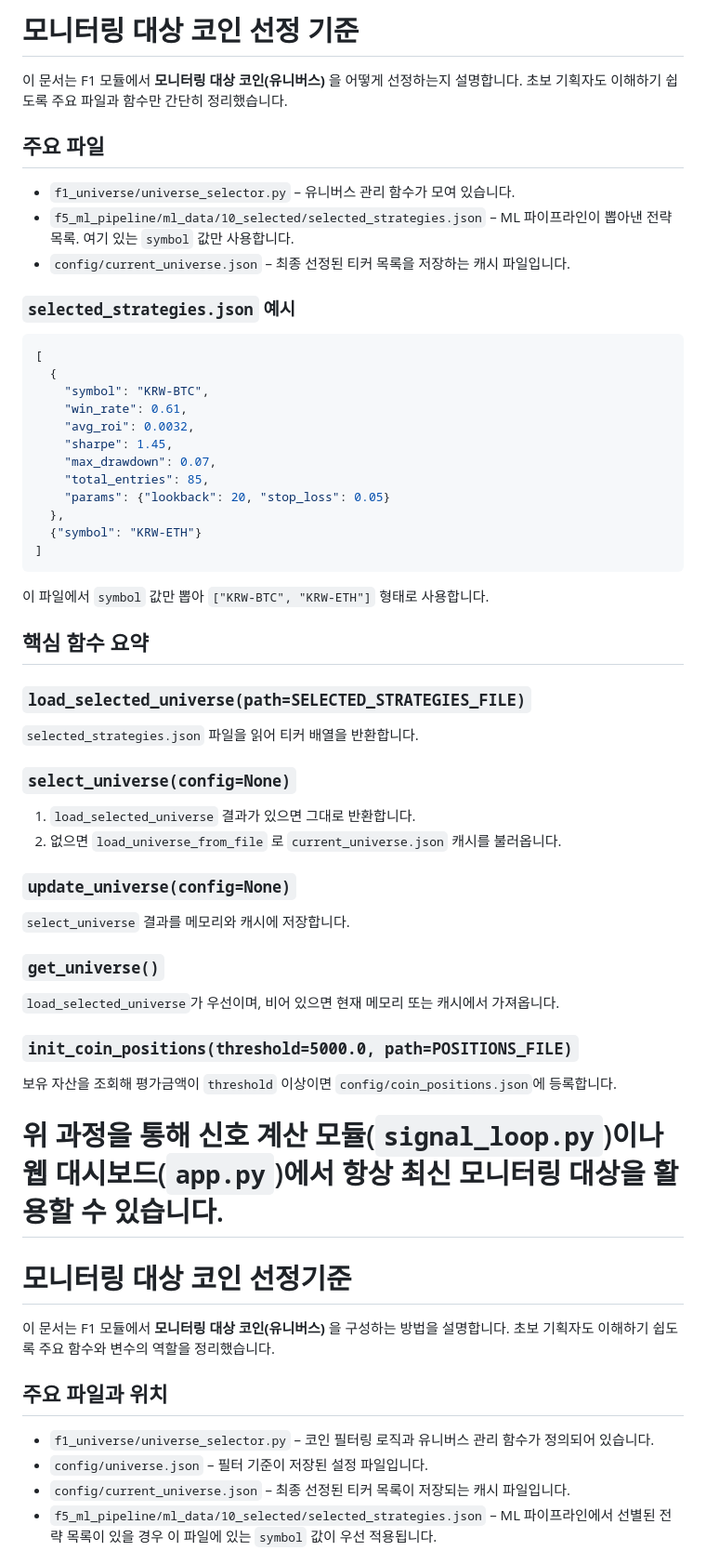
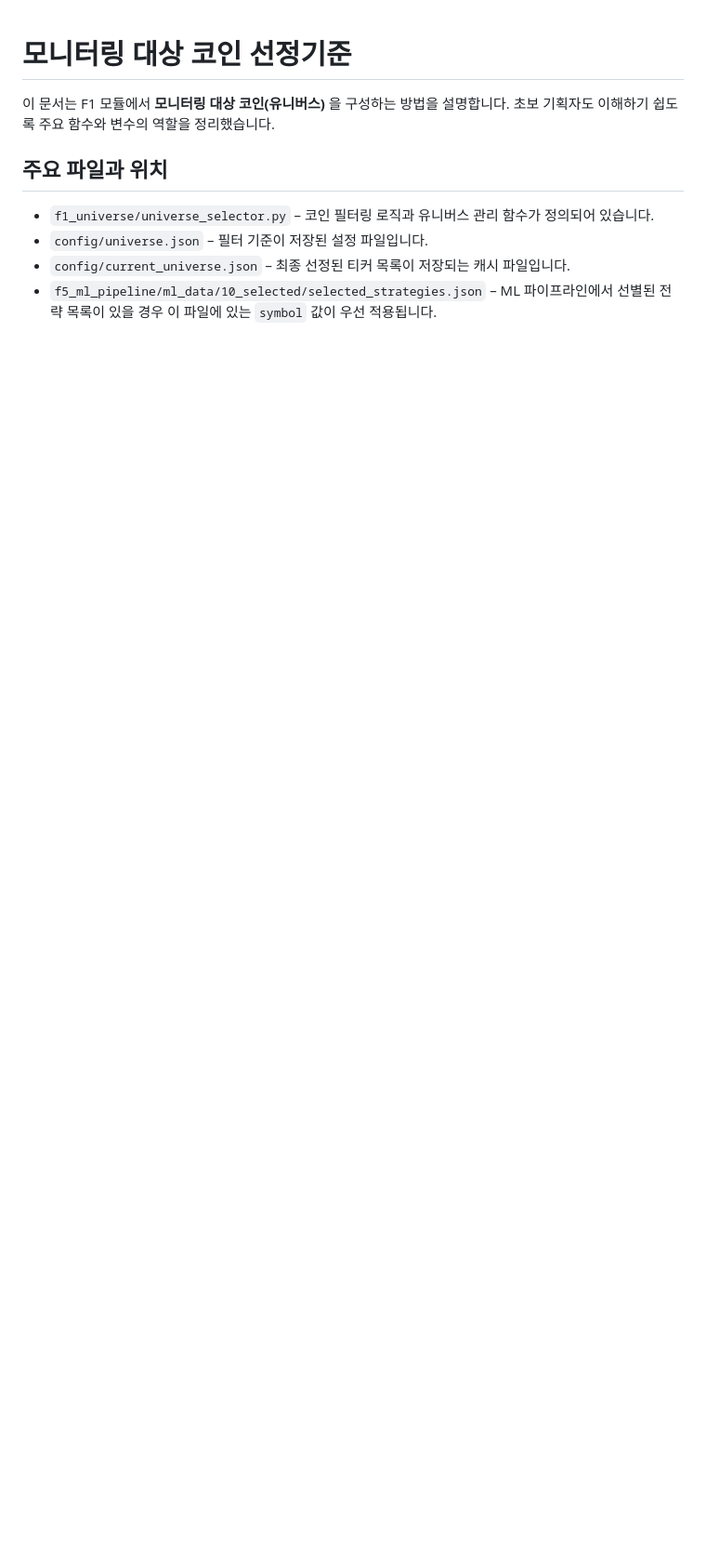
Before and after one commit to LEE-HYUNSANG/UPBIT_ML, a Markdown page: doc/01_select_universe.md, the part around the change printed below. Shown: that part at 93% size. GitHub-like rendering; blank space fills up the shorter version.

Commit message:
Update trading logic docs

````diff
--- a/doc/01_select_universe.md
+++ b/doc/01_select_universe.md
@@ -1,52 +1,3 @@
-# 모니터링 대상 코인 선정 기준
-
-이 문서는 F1 모듈에서 **모니터링 대상 코인(유니버스)** 을 어떻게 선정하는지 설명합니다. 초보 기획자도 이해하기 쉽도록 주요 파일과 함수만 간단히 정리했습니다.
-
-## 주요 파일
-
-- `f1_universe/universe_selector.py` – 유니버스 관리 함수가 모여 있습니다.
-- `f5_ml_pipeline/ml_data/10_selected/selected_strategies.json` – ML 파이프라인이 뽑아낸 전략 목록. 여기 있는 `symbol` 값만 사용합니다.
-- `config/current_universe.json` – 최종 선정된 티커 목록을 저장하는 캐시 파일입니다.
-
-### `selected_strategies.json` 예시
-
-```json
-[
-  {
-    "symbol": "KRW-BTC",
-    "win_rate": 0.61,
-    "avg_roi": 0.0032,
-    "sharpe": 1.45,
-    "max_drawdown": 0.07,
-    "total_entries": 85,
-    "params": {"lookback": 20, "stop_loss": 0.05}
-  },
-  {"symbol": "KRW-ETH"}
-]
-```
-
-이 파일에서 `symbol` 값만 뽑아 `["KRW-BTC", "KRW-ETH"]` 형태로 사용합니다.
-
-## 핵심 함수 요약
-
-### `load_selected_universe(path=SELECTED_STRATEGIES_FILE)`
-`selected_strategies.json` 파일을 읽어 티커 배열을 반환합니다.
-
-### `select_universe(config=None)`
-1. `load_selected_universe` 결과가 있으면 그대로 반환합니다.
-2. 없으면 `load_universe_from_file` 로 `current_universe.json` 캐시를 불러옵니다.
-
-### `update_universe(config=None)`
-`select_universe` 결과를 메모리와 캐시에 저장합니다.
-
-### `get_universe()`
-`load_selected_universe`가 우선이며, 비어 있으면 현재 메모리 또는 캐시에서 가져옵니다.
-
-### `init_coin_positions(threshold=5000.0, path=POSITIONS_FILE)`
-보유 자산을 조회해 평가금액이 `threshold` 이상이면 `config/coin_positions.json`에 등록합니다.
-
-위 과정을 통해 신호 계산 모듈(`signal_loop.py`)이나 웹 대시보드(`app.py`)에서 항상 최신 모니터링 대상을 활용할 수 있습니다.
-=======
 # 모니터링 대상 코인 선정기준
 
 이 문서는 F1 모듈에서 **모니터링 대상 코인(유니버스)** 을 구성하는 방법을 설명합니다. 초보 기획자도 이해하기 쉽도록 주요 함수와 변수의 역할을 정리했습니다.
````
Also changed, not shown: other parts of doc/01_select_universe.md (+9 -0 lines), doc/04_risk_logic.md (+10 -0 lines).
